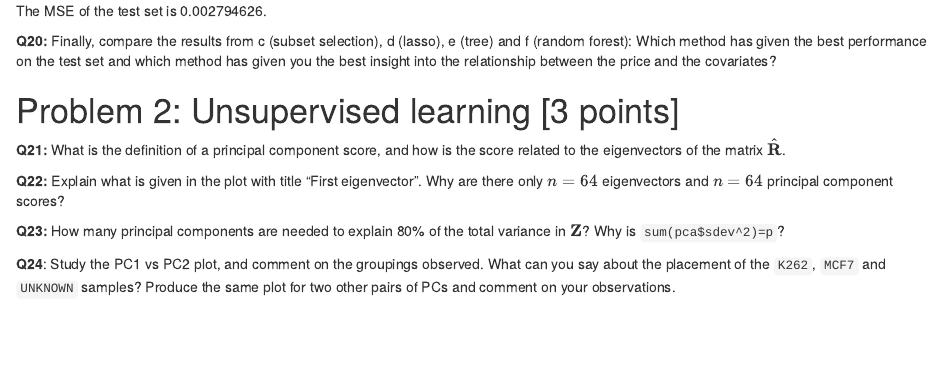
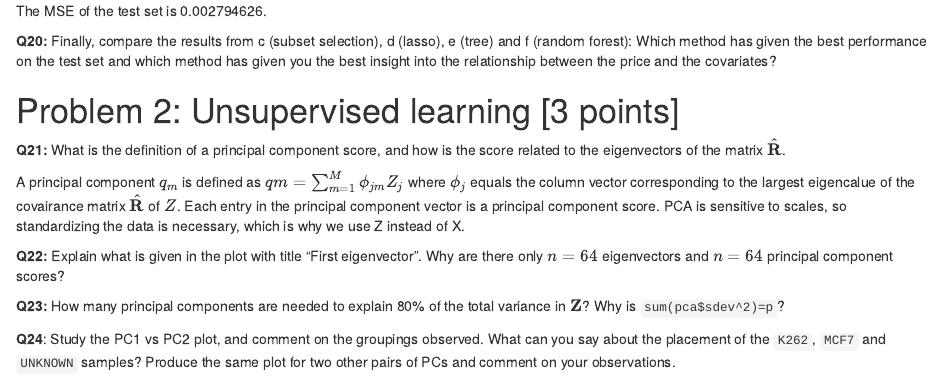
Before and after one commit to mjdioli/TMA4268, an R Markdown document (CompEx2mal.Rmd): the page in a window 1100 px wide, from 5620 px down. Rendered offline with R 4.5, knitr and Pandoc, with nearby package versions; some code elsewhere in the file could not run offline.

Commit message:
Adds decent answer to 21

```diff
--- a/CompEx2mal.Rmd
+++ b/CompEx2mal.Rmd
@@ -260,11 +260,17 @@ The MSE of the test set is 0.002794626.
 **Q20:** Finally, compare the results from c (subset selection), d (lasso), e (tree) and f (random forest): Which method has given the best performance on the test set and which method has given you the best insight into the relationship between the price and the covariates?
 
 
+
 # Problem 2: Unsupervised learning [3 points]
 
 **Q21:** What is the definition of a principal component score, and how is the score related to the eigenvectors of the matrix ${\hat {\bf R}}$.
 
+
+A principal component $q_{m}$ is defined as $q{m}=\sum_{m=1}^{M}\phi_{jm}Z_{j}$ where $\phi_{j}$ equals the column vector corresponding to the largest eigencalue of the covairance matrix ${\hat {\bf R}}$ of $Z$. Each entry in the principal component vector is a principal component score. PCA is sensitive to scales, so standardizing the data is necessary, which is why we use Z instead of X.
+
 **Q22:** Explain what is given in the plot with title "First eigenvector". Why are there only $n=64$ eigenvectors and $n=64$ principal component scores?
+
+
 
 **Q23:** How many principal components are needed to explain 80% of the total variance in ${\bf Z}$? Why is `sum(pca$sdev^2)=p`?
 
```
